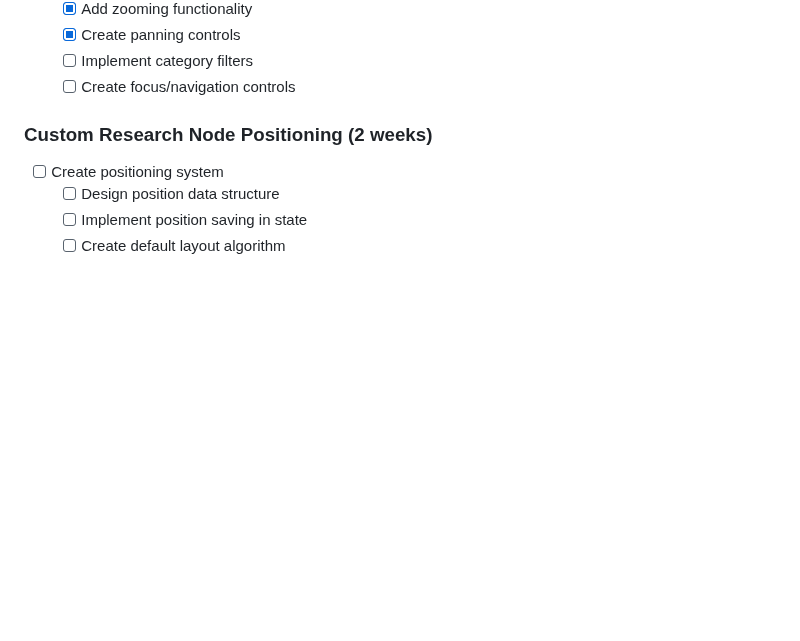
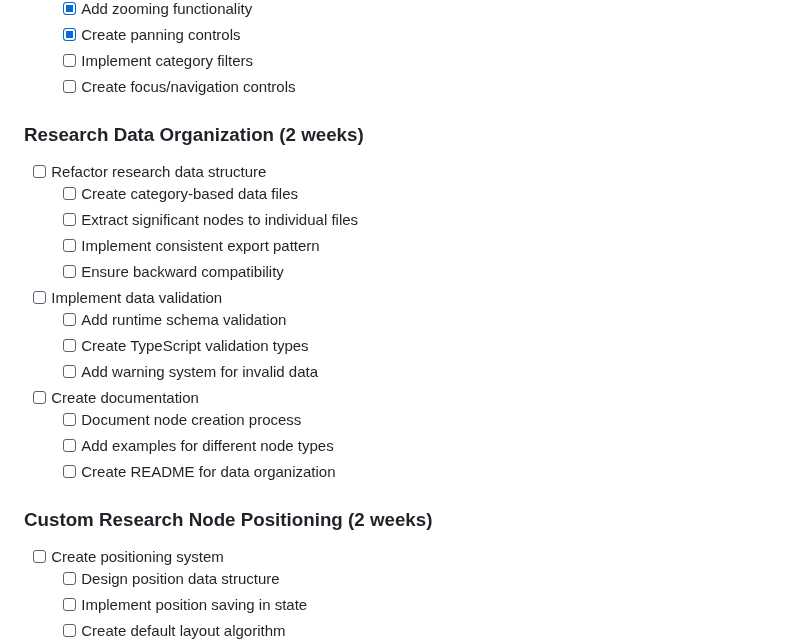
Before and after one commit to ddisisto/si, a Markdown page: ROADMAP.md, the part around the change. Rendered like a GitHub page; blank space fills up the shorter version.

```diff
--- a/ROADMAP.md
+++ b/ROADMAP.md
@@ -100,6 +100,21 @@ The roadmap will be updated as development progresses to reflect new priorities,
   - [x] Create panning controls
   - [ ] Implement category filters
   - [ ] Create focus/navigation controls
+
+### Research Data Organization (2 weeks)
+- [ ] Refactor research data structure
+  - [ ] Create category-based data files
+  - [ ] Extract significant nodes to individual files
+  - [ ] Implement consistent export pattern
+  - [ ] Ensure backward compatibility
+- [ ] Implement data validation
+  - [ ] Add runtime schema validation
+  - [ ] Create TypeScript validation types
+  - [ ] Add warning system for invalid data
+- [ ] Create documentation
+  - [ ] Document node creation process
+  - [ ] Add examples for different node types
+  - [ ] Create README for data organization
 
 ### Custom Research Node Positioning (2 weeks)
 - [ ] Create positioning system
```
Also changed, not shown: docs/research_tree_implementation_plan.md (+64 -13 lines).
